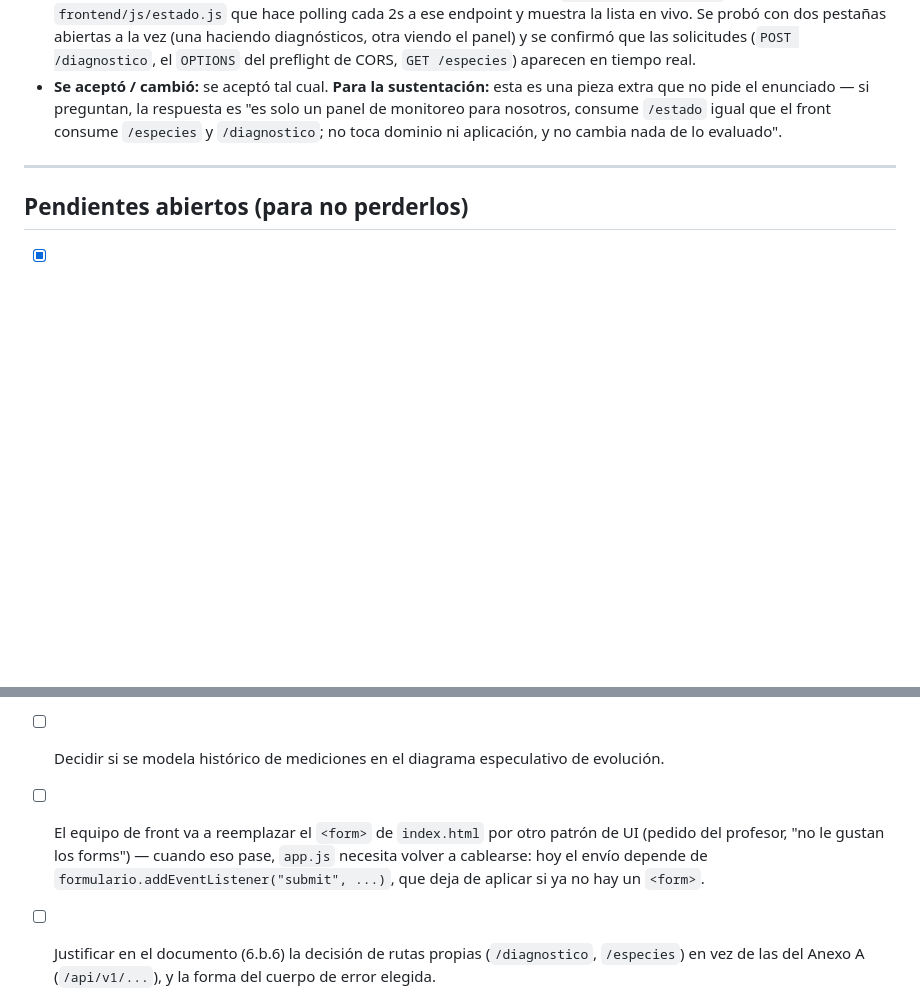
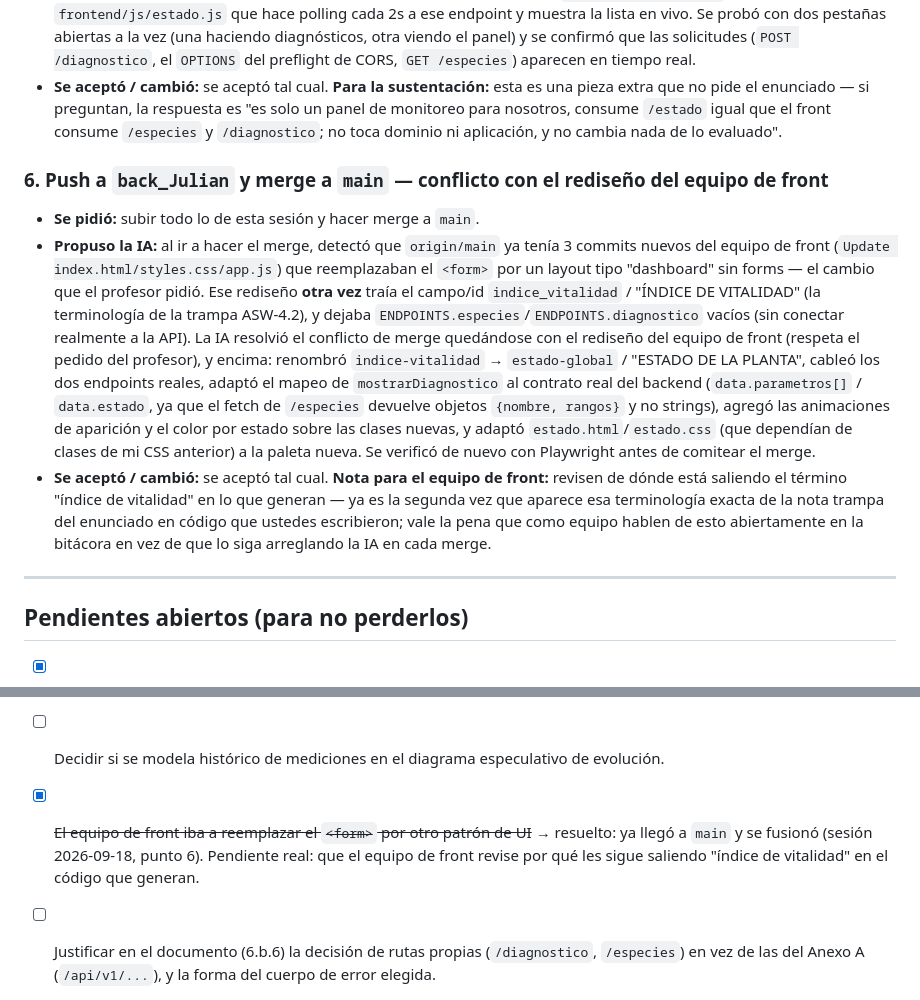
Before and after one commit to pincho-dev/Arquitectura, a Markdown page: docs/BITACORA_IA.md, 2 parts joined by grey strips. GitHub-like rendering; blank space fills up the shorter version.

Commit message:
Documentar en la bitácora el merge con el rediseño del front
Co-Authored-By: Claude Sonnet 5 <noreply@anthropic.com>

```diff
--- a/docs/BITACORA_IA.md
+++ b/docs/BITACORA_IA.md
@@ -102,6 +102,11 @@
 - **Propuso la IA:** advirtió primero que servir esa página desde Flask como HTML violaría **RA1** (descalificación parcial: cero en "Cumplimiento de restricciones", 25% de la nota, sin importar el resto). En vez de eso: un endpoint nuevo `GET /estado` en `presentation/app.py` (JSON con `activo`, `especies_cargadas` y las últimas 20 solicitudes vía un `@app.after_request`, guardadas en memoria — no es persistencia de mediciones, es solo para este panel y se pierde al reiniciar el servidor), y una **segunda página estática independiente** `frontend/estado.html` + `frontend/js/estado.js` que hace polling cada 2s a ese endpoint y muestra la lista en vivo. Se probó con dos pestañas abiertas a la vez (una haciendo diagnósticos, otra viendo el panel) y se confirmó que las solicitudes (`POST /diagnostico`, el `OPTIONS` del preflight de CORS, `GET /especies`) aparecen en tiempo real.
 - **Se aceptó / cambió:** se aceptó tal cual. **Para la sustentación:** esta es una pieza extra que no pide el enunciado — si preguntan, la respuesta es "es solo un panel de monitoreo para nosotros, consume `/estado` igual que el front consume `/especies` y `/diagnostico`; no toca dominio ni aplicación, y no cambia nada de lo evaluado".
 
+### 6. Push a `back_Julian` y merge a `main` — conflicto con el rediseño del equipo de front
+- **Se pidió:** subir todo lo de esta sesión y hacer merge a `main`.
+- **Propuso la IA:** al ir a hacer el merge, detectó que `origin/main` ya tenía 3 commits nuevos del equipo de front (`Update index.html/styles.css/app.js`) que reemplazaban el `<form>` por un layout tipo "dashboard" sin forms — el cambio que el profesor pidió. Ese rediseño **otra vez** traía el campo/id `indice_vitalidad` / "ÍNDICE DE VITALIDAD" (la terminología de la trampa ASW-4.2), y dejaba `ENDPOINTS.especies`/`ENDPOINTS.diagnostico` vacíos (sin conectar realmente a la API). La IA resolvió el conflicto de merge quedándose con el rediseño del equipo de front (respeta el pedido del profesor), y encima: renombró `indice-vitalidad` → `estado-global` / "ESTADO DE LA PLANTA", cableó los dos endpoints reales, adaptó el mapeo de `mostrarDiagnostico` al contrato real del backend (`data.parametros[]` / `data.estado`, ya que el fetch de `/especies` devuelve objetos `{nombre, rangos}` y no strings), agregó las animaciones de aparición y el color por estado sobre las clases nuevas, y adaptó `estado.html`/`estado.css` (que dependían de clases de mi CSS anterior) a la paleta nueva. Se verificó de nuevo con Playwright antes de comitear el merge.
+- **Se aceptó / cambió:** se aceptó tal cual. **Nota para el equipo de front:** revisen de dónde está saliendo el término "índice de vitalidad" en lo que generan — ya es la segunda vez que aparece esa terminología exacta de la nota trampa del enunciado en código que ustedes escribieron; vale la pena que como equipo hablen de esto abiertamente en la bitácora en vez de que lo siga arreglando la IA en cada merge.
+
 ---
 
 ## Pendientes abiertos (para no perderlos)
@@ -111,5 +116,5 @@
 - [x] ~~RF6 (parámetro ausente / no numérico) devolvía 500 en vez de 400~~ → resuelto sesión 2026-09-18, ver punto 2 arriba.
 - [ ] Decidir esquema de BD final en dbdiagram.io (tabla plana vs normalizada) para `especies`/`rangos_referencia`, y motor concreto (Postgres/MySQL/otro) para completar `requirements.txt` y `DATABASE_URL`.
 - [ ] Decidir si se modela histórico de mediciones en el diagrama especulativo de evolución.
-- [ ] El equipo de front va a reemplazar el `<form>` de `index.html` por otro patrón de UI (pedido del profesor, "no le gustan los forms") — cuando eso pase, `app.js` necesita volver a cablearse: hoy el envío depende de `formulario.addEventListener("submit", ...)`, que deja de aplicar si ya no hay un `<form>`.
+- [x] ~~El equipo de front iba a reemplazar el `<form>` por otro patrón de UI~~ → resuelto: ya llegó a `main` y se fusionó (sesión 2026-09-18, punto 6). Pendiente real: que el equipo de front revise por qué les sigue saliendo "índice de vitalidad" en el código que generan.
 - [ ] Justificar en el documento (6.b.6) la decisión de rutas propias (`/diagnostico`, `/especies`) en vez de las del Anexo A (`/api/v1/...`), y la forma del cuerpo de error elegida.
```
